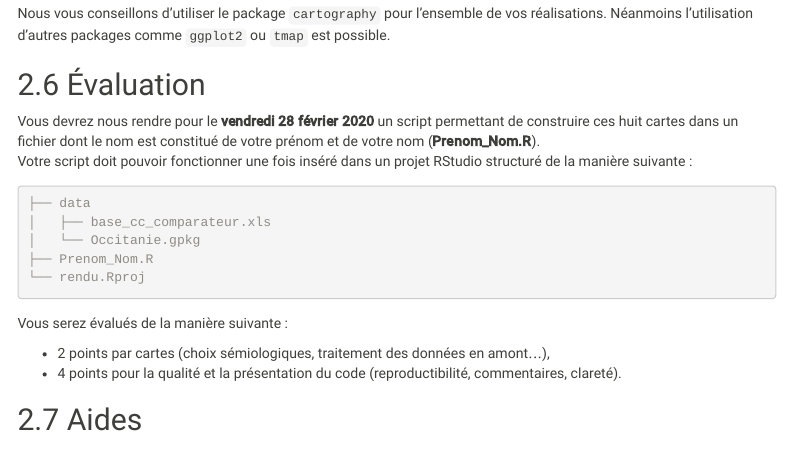
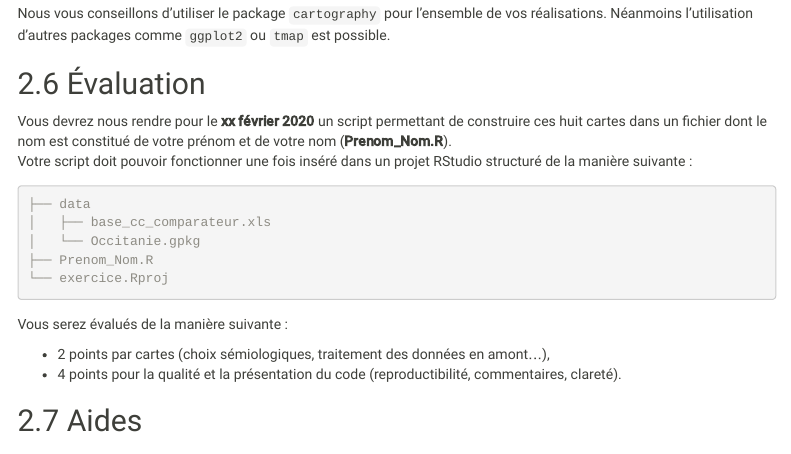
Before and after one commit to rCarto/carto_avec_r_exo, an R Markdown document (index.Rmd): the page in a window 1100 px wide, from 9320 px down before the commit and from 9880 px down after it, so that both start at the same text. Rendered offline with R 4.5, knitr and Pandoc, with nearby package versions; some code elsewhere in the file could not run offline; menus at the side of the page are left out; long lines of code are wrapped.

Commit message:
Tout le 1

````diff
--- a/index.Rmd
+++ b/index.Rmd
@@ -450,7 +450,7 @@ Néanmoins l'utilisation d'autres packages comme `ggplot2` ou `tmap` est possibl
 
 ## Évaluation
 
-Vous devrez nous rendre pour le **vendredi 28 février 2020** un script permettant
+Vous devrez nous rendre pour le **xx février 2020** un script permettant
 de construire ces huit cartes dans un fichier dont le nom est constitué de votre
 prénom et de votre nom (**Prenom_Nom.R**).
 Votre script doit pouvoir fonctionner une fois inséré dans un projet RStudio
@@ -461,7 +461,7 @@ structuré de la manière suivante :
 │   ├── base_cc_comparateur.xls
 │   └── Occitanie.gpkg
 ├── Prenom_Nom.R
-└── rendu.Rproj
+└── exercice.Rproj
 ```
 
 Vous serez évalués de la manière suivante :
````
Also changed, not shown: index_files/figure-html/unnamed-chunk-14-1.png (added), index_files/figure-html/unnamed-chunk-16-1.png (added), index.Rmd (8 more changed lines), 1 other file.
